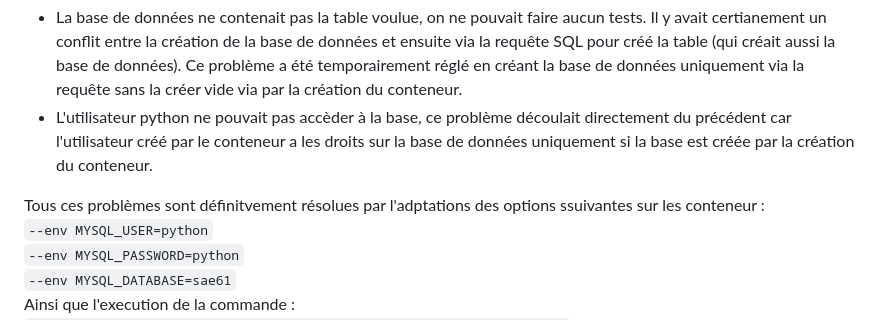
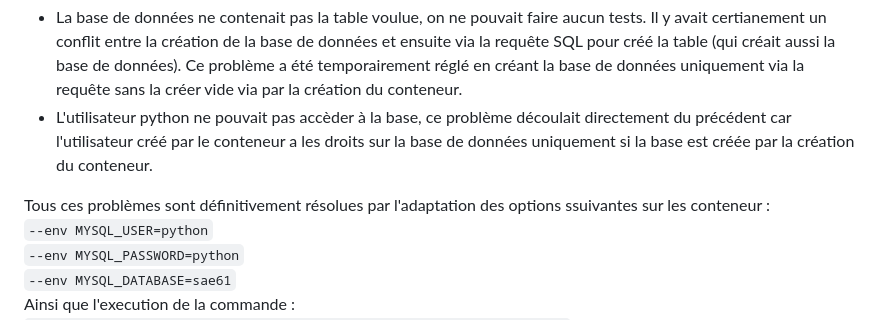
Before and after one commit to FabHaar/tp-r504, a Markdown page: sae61-1/README.md, the part around the change. GitHub-like rendering.

Commit message:
correction d'une faute markdown

```diff
--- a/sae61-1/README.md
+++ b/sae61-1/README.md
@@ -25,7 +25,7 @@ Plusieurs problèmes concernant la base de données ont pu être constatés :
 * La base de données ne contenait pas la table voulue, on ne pouvait faire aucun tests. Il y avait certianement un conflit entre la création de la base de données et ensuite via la requête SQL pour créé la table (qui créait aussi la base de données). Ce problème a été temporairement réglé en créant la base de données uniquement via la requête sans la créer vide via par la création du conteneur.
 * L'utilisateur python ne pouvait pas accèder à la base, ce problème découlait directement du précédent car l'utilisateur créé par le conteneur a les droits sur la base de données uniquement si la base est créée par la création du conteneur.<br>
 
-Tous ces problèmes sont définitvement résolues par l'adptations des options ssuivantes sur les conteneur :<br>
+Tous ces problèmes sont définitivement résolues par l'adaptation des options ssuivantes sur les conteneur :<br>
 `--env MYSQL_USER=python`<br>
 `--env MYSQL_PASSWORD=python`<br>
 `--env MYSQL_DATABASE=sae61`<br>
```
